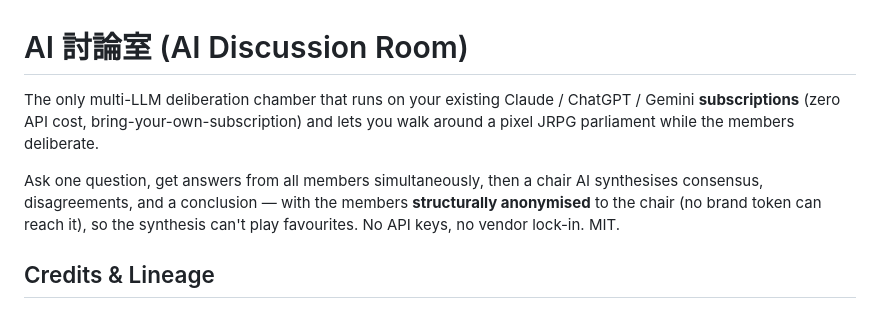
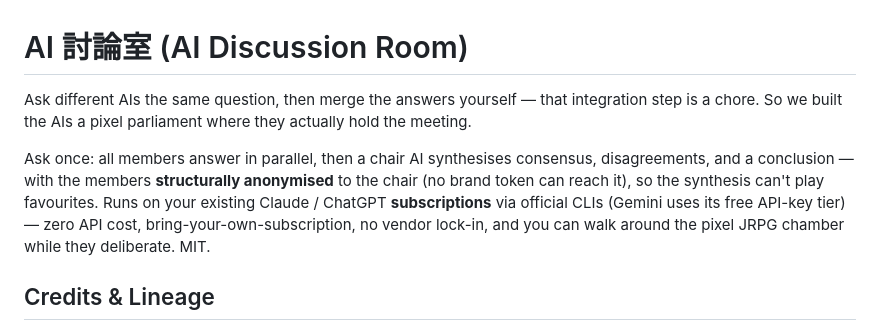
Before and after one commit to klmtseng/ai-discussion-room, a Markdown page: README.md, the part around the change. Rendered like a GitHub page.

Commit message:
docs: rewrite opening narrative — merge-the-answers-yourself chore → pixel parliament
Co-Authored-By: Claude Fable 5 <noreply@anthropic.com>

```diff
--- a/README.md
+++ b/README.md
@@ -1,13 +1,16 @@
 # AI 討論室 (AI Discussion Room)
 
-The only multi-LLM deliberation chamber that runs on your existing
-Claude / ChatGPT / Gemini **subscriptions** (zero API cost, bring-your-own-subscription)
-and lets you walk around a pixel JRPG parliament while the members deliberate.
+Ask different AIs the same question, then merge the answers yourself — that
+integration step is a chore. So we built the AIs a pixel parliament where they
+actually hold the meeting.
 
-Ask one question, get answers from all members simultaneously, then a chair AI
-synthesises consensus, disagreements, and a conclusion — with the members
-**structurally anonymised** to the chair (no brand token can reach it), so the
-synthesis can't play favourites. No API keys, no vendor lock-in. MIT.
+Ask once: all members answer in parallel, then a chair AI synthesises consensus,
+disagreements, and a conclusion — with the members **structurally anonymised** to
+the chair (no brand token can reach it), so the synthesis can't play favourites.
+Runs on your existing Claude / ChatGPT **subscriptions** via official CLIs
+(Gemini uses its free API-key tier) — zero API cost, bring-your-own-subscription,
+no vendor lock-in, and you can walk around the pixel JRPG chamber while they
+deliberate. MIT.
 
 ## Credits & Lineage
 
```
